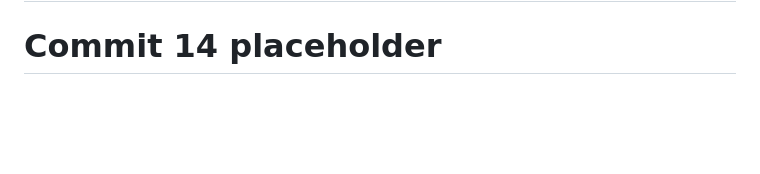
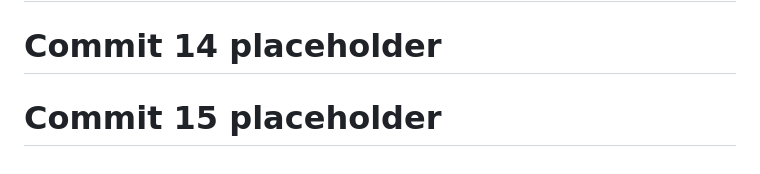
Before and after one commit to God-zil-la/project3, a Markdown page: README.md, the part around the change. GitHub-like rendering; blank space fills up the shorter version.

```diff
--- a/README.md
+++ b/README.md
@@ -604,3 +604,5 @@ GitHub: @god-zil-la
 # Commit 13 placeholder
 
 # Commit 14 placeholder
+
+# Commit 15 placeholder
```
